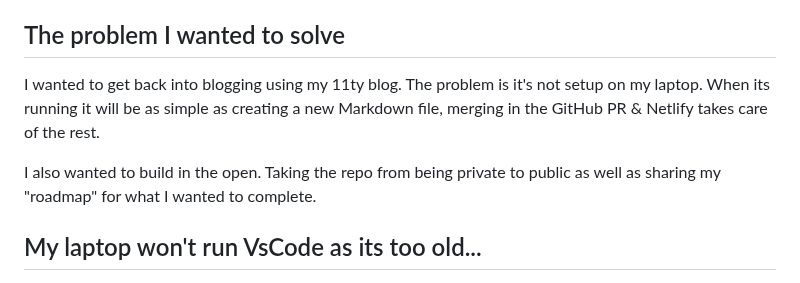
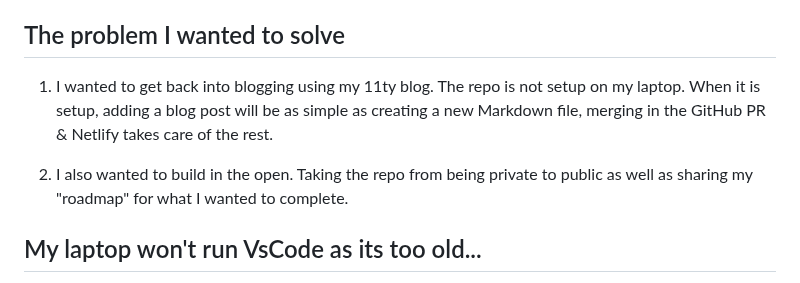
Before and after one commit to stuartjnelson/northern-badger-11ty-blog, a Markdown page: articles/upgrading-11ty-handlebars-blog-from-2020.md, the part around one of its changes. Rendered like a GitHub page.

```diff
--- a/articles/upgrading-11ty-handlebars-blog-from-2020.md
+++ b/articles/upgrading-11ty-handlebars-blog-from-2020.md
@@ -18,9 +18,10 @@ Updating outdated dependencies can be a daunting task. Join me on my journey as
 
 ## The problem I wanted to solve
 
-I wanted to get back into blogging using my 11ty blog. The problem is it's not setup on my laptop. When its running it will be as simple as creating a new Markdown file, merging in the GitHub PR & Netlify takes care of the rest.
+1. I wanted to get back into blogging using my 11ty blog. The repo is not setup on my laptop. When it is setup, adding a blog post will be as simple as creating a new Markdown file, merging in the GitHub PR & Netlify takes care of the rest.
 
-I also wanted to build in the open. Taking the repo from being private to public as well as sharing my "roadmap" for what I wanted to complete.
+2. I also wanted to build in the open. Taking the repo from being private to public as well as sharing my "roadmap" for what I wanted to complete.
+
 
 ## My laptop won't run VsCode as its too old...
 
```
Also changed, not shown: other parts of articles/upgrading-11ty-handlebars-blog-from-2020.md (+1 -1 lines).
